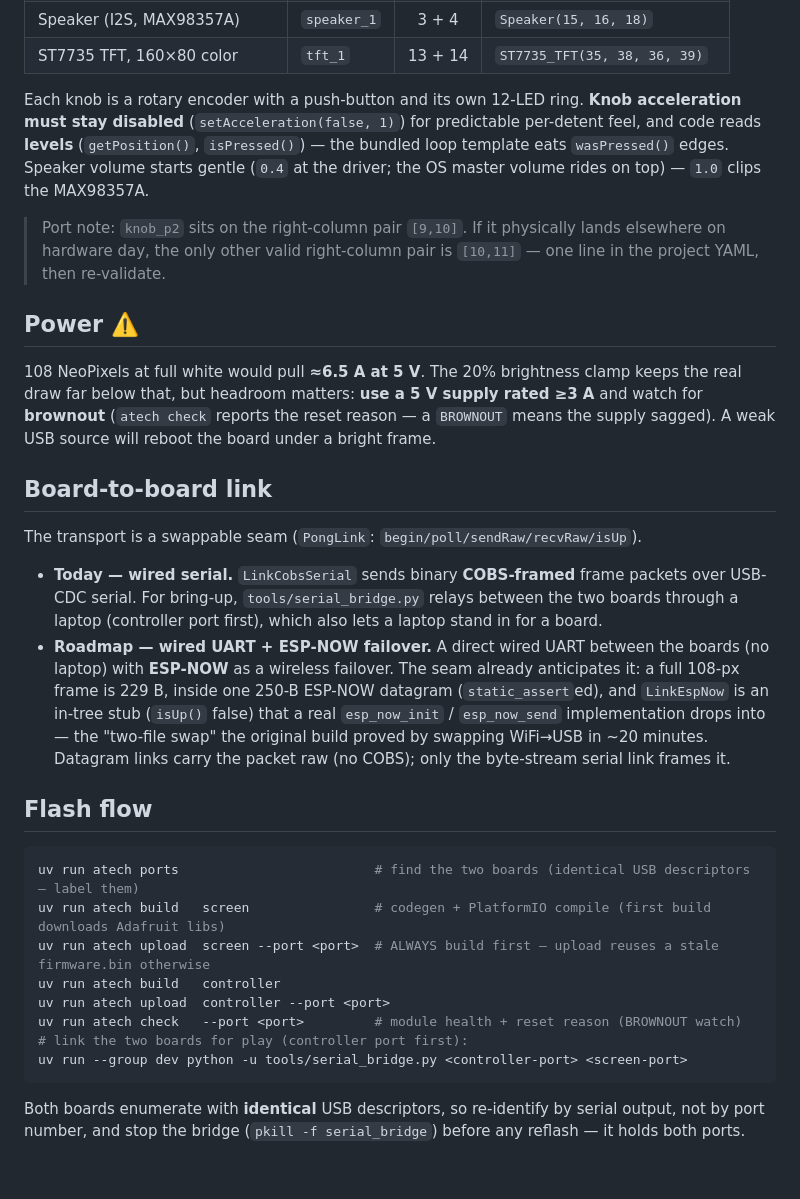
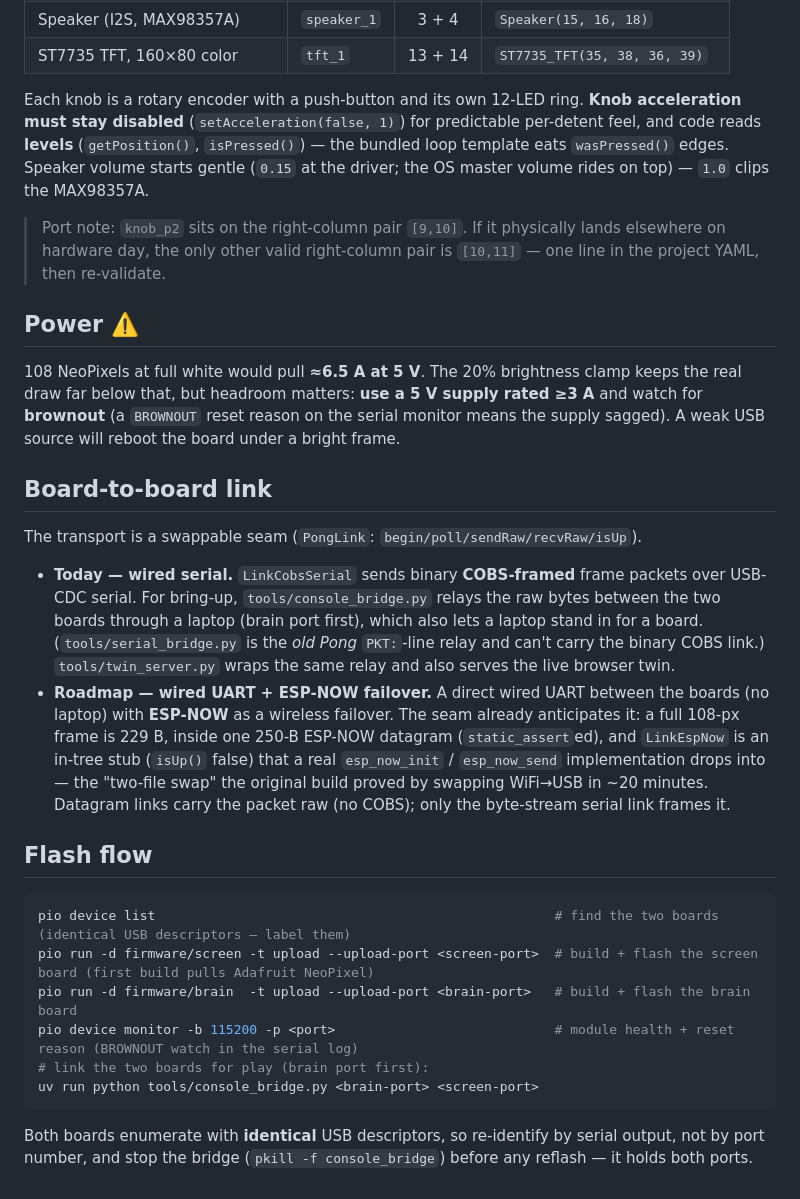
Before and after one commit to NikitaSuprun/atech-hackathon, a Markdown page: docs/HARDWARE.md, the part around one of its changes. Rendered like a GitHub page.

````diff
--- a/docs/HARDWARE.md
+++ b/docs/HARDWARE.md
@@ -65,7 +68,7 @@ refill `TILE_MAP` in `modules/pong_screen/pong_config.h`.
 Each knob is a rotary encoder with a push-button and its own 12-LED ring. **Knob
 acceleration must stay disabled** (`setAcceleration(false, 1)`) for predictable per-detent
 feel, and code reads **levels** (`getPosition()`, `isPressed()`) — the bundled loop template
-eats `wasPressed()` edges. Speaker volume starts gentle (`0.4` at the driver; the OS master
+eats `wasPressed()` edges. Speaker volume starts gentle (`0.15` at the driver; the OS master
 volume rides on top) — `1.0` clips the MAX98357A.
 
 > Port note: `knob_p2` sits on the right-column pair `[9,10]`. If it physically lands
@@ -76,7 +79,7 @@ volume rides on top) — `1.0` clips the MAX98357A.
 
 108 NeoPixels at full white would pull **≈6.5 A at 5 V**. The 20% brightness clamp keeps the
 real draw far below that, but headroom matters: **use a 5 V supply rated ≥3 A** and watch for
-**brownout** (`atech check` reports the reset reason — a `BROWNOUT` means the supply sagged).
+**brownout** (a `BROWNOUT` reset reason on the serial monitor means the supply sagged).
 A weak USB source will reboot the board under a bright frame.
 
 ## Board-to-board link
@@ -84,8 +87,10 @@ A weak USB source will reboot the board under a bright frame.
 The transport is a swappable seam (`PongLink`: `begin/poll/sendRaw/recvRaw/isUp`).
 
 - **Today — wired serial.** `LinkCobsSerial` sends binary **COBS-framed** frame packets over
-  USB-CDC serial. For bring-up, `tools/serial_bridge.py` relays between the two boards
-  through a laptop (controller port first), which also lets a laptop stand in for a board.
+  USB-CDC serial. For bring-up, `tools/console_bridge.py` relays the raw bytes between the two
+  boards through a laptop (brain port first), which also lets a laptop stand in for a board.
+  (`tools/serial_bridge.py` is the *old Pong* `PKT:`-line relay and can't carry the binary
+  COBS link.) `tools/twin_server.py` wraps the same relay and also serves the live browser twin.
 - **Roadmap — wired UART + ESP-NOW failover.** A direct wired UART between the boards (no
   laptop) with **ESP-NOW** as a wireless failover. The seam already anticipates it: a full
   108-px frame is 229 B, inside one 250-B ESP-NOW datagram (`static_assert`ed), and
@@ -97,16 +102,14 @@ The transport is a swappable seam (`PongLink`: `begin/poll/sendRaw/recvRaw/isUp`
 ## Flash flow
 
 ```bash
-uv run atech ports                         # find the two boards (identical USB descriptors — label them)
-uv run atech build   screen                # codegen + PlatformIO compile (first build downloads Adafruit libs)
-uv run atech upload  screen --port <port>  # ALWAYS build first — upload reuses a stale firmware.bin otherwise
-uv run atech build   controller
-uv run atech upload  controller --port <port>
-uv run atech check   --port <port>         # module health + reset reason (BROWNOUT watch)
-# link the two boards for play (controller port first):
-uv run --group dev python -u tools/serial_bridge.py <controller-port> <screen-port>
+pio device list                                                   # find the two boards (identical USB descriptors — label them)
+pio run -d firmware/screen -t upload --upload-port <screen-port>  # build + flash the screen board (first build pulls Adafruit NeoPixel)
+pio run -d firmware/brain  -t upload --upload-port <brain-port>   # build + flash the brain board
+pio device monitor -b 115200 -p <port>                            # module health + reset reason (BROWNOUT watch in the serial log)
+# link the two boards for play (brain port first):
+uv run python tools/console_bridge.py <brain-port> <screen-port>
 ```
 
 Both boards enumerate with **identical** USB descriptors, so re-identify by serial output,
-not by port number, and stop the bridge (`pkill -f serial_bridge`) before any reflash — it
+not by port number, and stop the bridge (`pkill -f console_bridge`) before any reflash — it
 holds both ports.
````
Also changed, not shown: other parts of docs/HARDWARE.md (+27 -24 lines).
